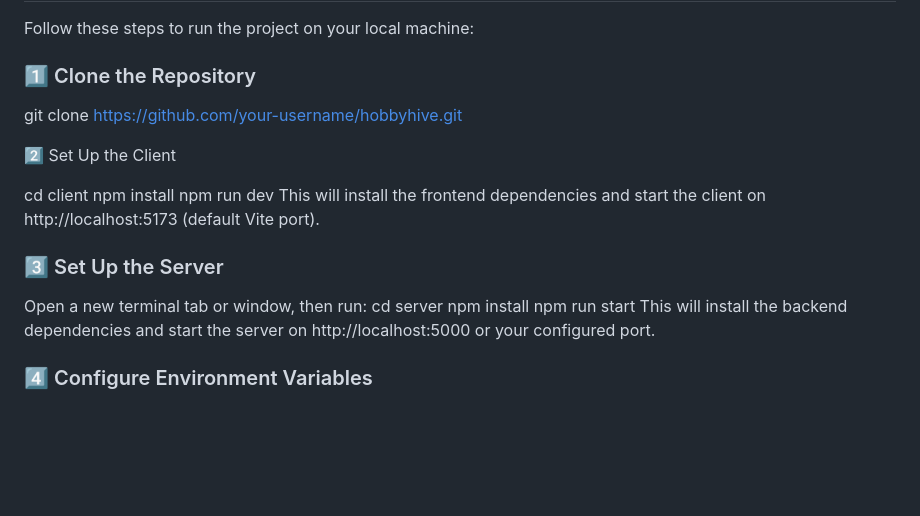
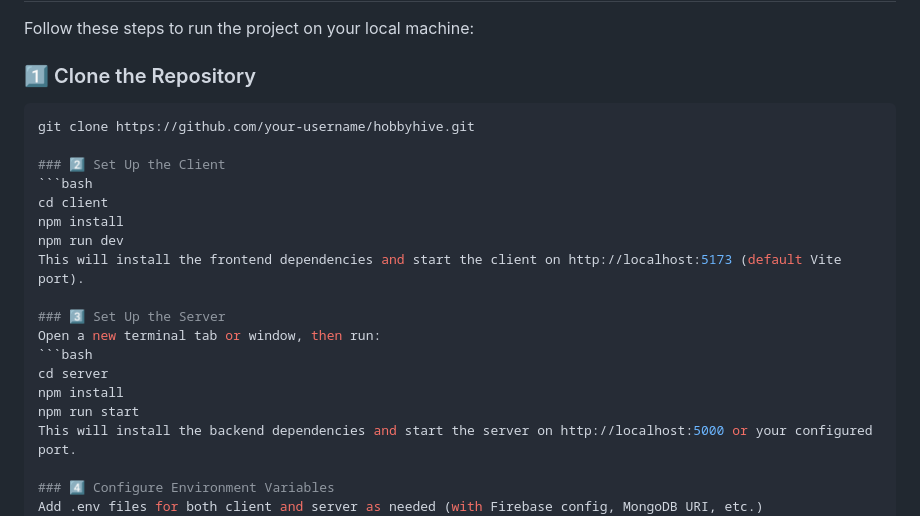
Before and after one commit to Shammi-Akhter/Hobby-Hive-Client, a Markdown page: README.md, the part around the change. GitHub-like rendering; blank space fills up the shorter version.

````diff
--- a/README.md
+++ b/README.md
@@ -95,11 +95,11 @@ Follow these steps to run the project on your local machine:
 
 ### 1️⃣ Clone the Repository
 
-
+```bash
 git clone https://github.com/your-username/hobbyhive.git
 
-2️⃣ Set Up the Client
-
+### 2️⃣ Set Up the Client
+```bash
 cd client
 npm install
 npm run dev
@@ -107,6 +107,7 @@ This will install the frontend dependencies and start the client on http://local
 
 ### 3️⃣ Set Up the Server
 Open a new terminal tab or window, then run:
+```bash
 cd server
 npm install
 npm run start
````
